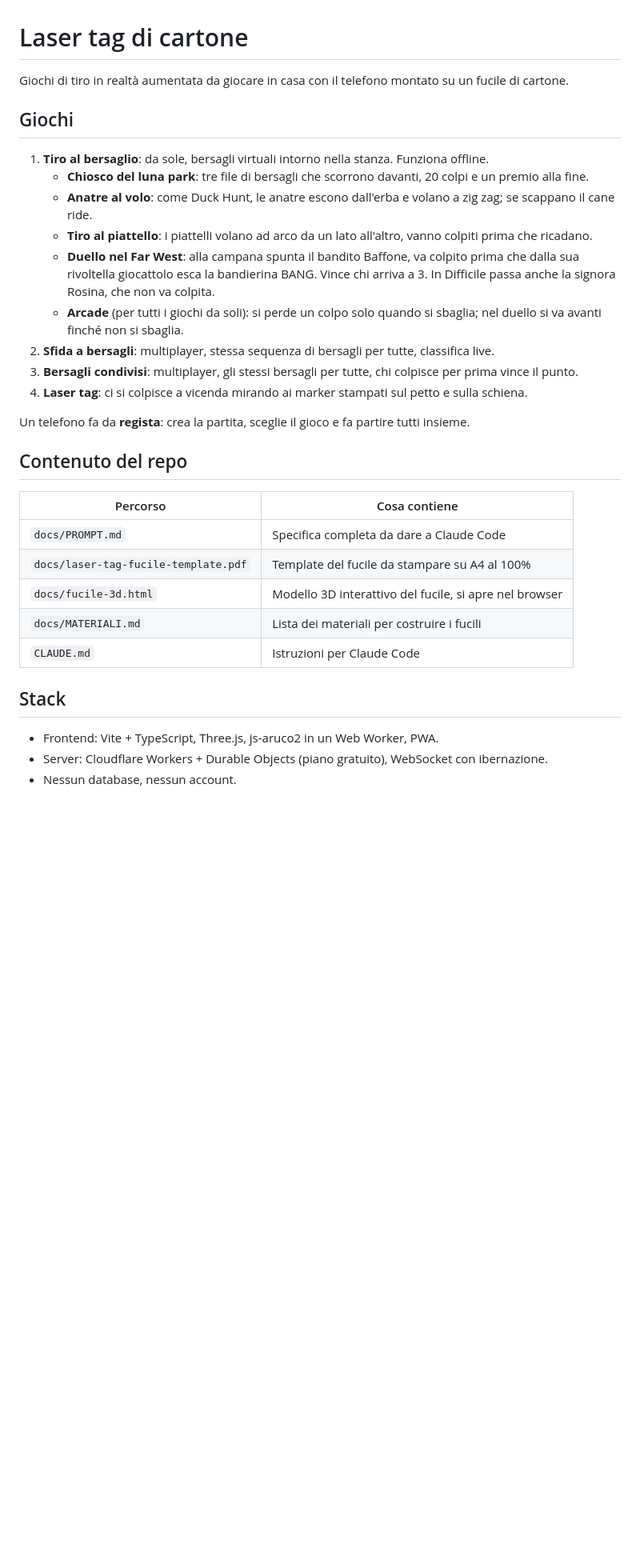
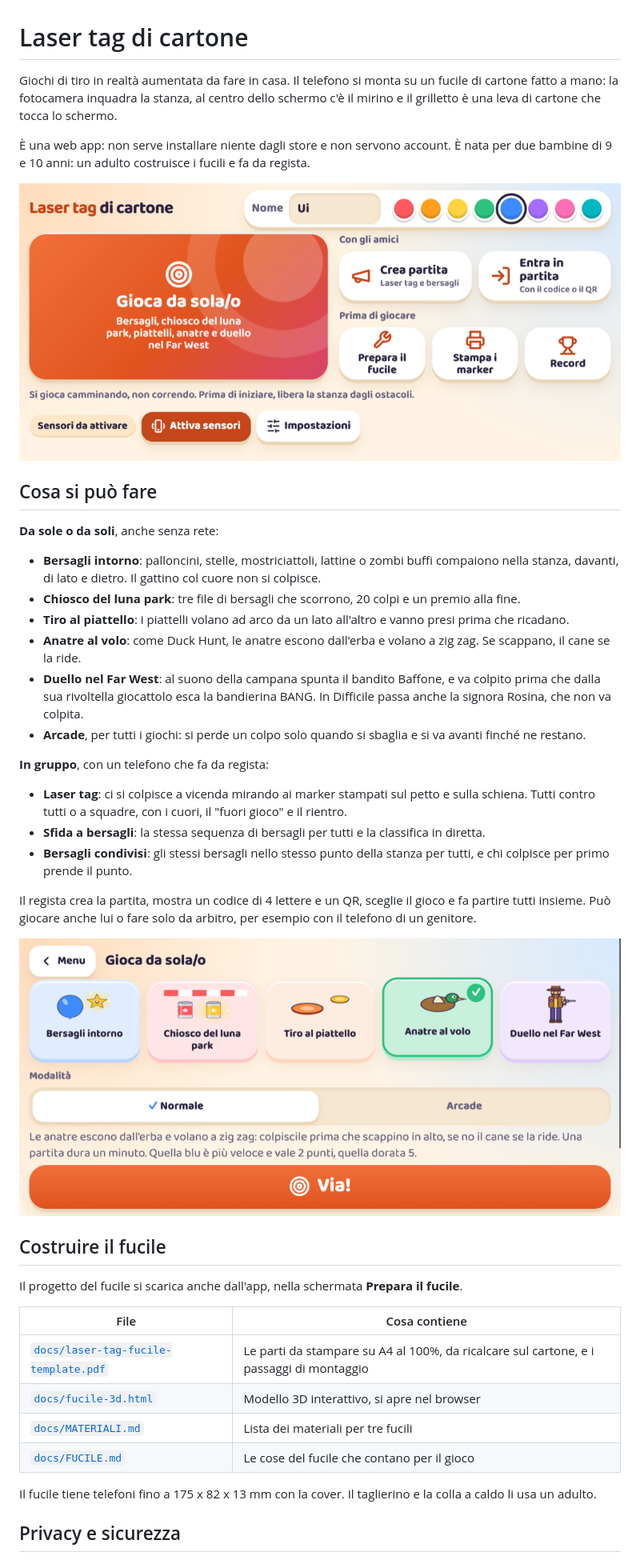
Before and after one commit to ftStudi0/laser-tag-di-cartone, a Markdown page: README.md, the part around one of its changes. Shown at 80% size. Rendered like a GitHub page; pictures changed too: docs/img/gioca-da-sola.png (added), docs/img/menu.png (added); blank space fills up the shorter version.

```diff
--- a/README.md
+++ b/README.md
@@ -1,34 +1,44 @@
 # Laser tag di cartone
 
-Giochi di tiro in realtà aumentata da giocare in casa con il telefono montato su un fucile di cartone.
+Giochi di tiro in realtà aumentata da fare in casa. Il telefono si monta su un fucile di cartone fatto a mano: la fotocamera inquadra la stanza, al centro dello schermo c'è il mirino e il grilletto è una leva di cartone che tocca lo schermo.
 
-## Giochi
+È una web app: non serve installare niente dagli store e non servono account. È nata per due bambine di 9 e 10 anni: un adulto costruisce i fucili e fa da regista.
 
-1. **Tiro al bersaglio**: da sole, bersagli virtuali intorno nella stanza. Funziona offline.
-   - **Chiosco del luna park**: tre file di bersagli che scorrono davanti, 20 colpi e un premio alla fine.
-   - **Anatre al volo**: come Duck Hunt, le anatre escono dall'erba e volano a zig zag; se scappano il cane ride.
-   - **Tiro al piattello**: i piattelli volano ad arco da un lato all'altro, vanno colpiti prima che ricadano.
-   - **Duello nel Far West**: alla campana spunta il bandito Baffone, va colpito prima che dalla sua rivoltella giocattolo esca la bandierina BANG. Vince chi arriva a 3. In Difficile passa anche la signora Rosina, che non va colpita.
-   - **Arcade** (per tutti i giochi da soli): si perde un colpo solo quando si sbaglia; nel duello si va avanti finché non si sbaglia.
-2. **Sfida a bersagli**: multiplayer, stessa sequenza di bersagli per tutte, classifica live.
-3. **Bersagli condivisi**: multiplayer, gli stessi bersagli per tutte, chi colpisce per prima vince il punto.
-4. **Laser tag**: ci si colpisce a vicenda mirando ai marker stampati sul petto e sulla schiena.
+![Il menu del gioco](docs/img/menu.png)
 
-Un telefono fa da **regista**: crea la partita, sceglie il gioco e fa partire tutti insieme.
+## Cosa si può fare
 
-## Contenuto del repo
+**Da sole o da soli**, anche senza rete:
 
-| Percorso | Cosa contiene |
+- **Bersagli intorno**: palloncini, stelle, mostriciattoli, lattine o zombi buffi compaiono nella stanza, davanti, di lato e dietro. Il gattino col cuore non si colpisce.
+- **Chiosco del luna park**: tre file di bersagli che scorrono, 20 colpi e un premio alla fine.
+- **Tiro al piattello**: i piattelli volano ad arco da un lato all'altro e vanno presi prima che ricadano.
+- **Anatre al volo**: come Duck Hunt, le anatre escono dall'erba e volano a zig zag. Se scappano, il cane se la ride.
+- **Duello nel Far West**: al suono della campana spunta il bandito Baffone, e va colpito prima che dalla sua rivoltella giocattolo esca la bandierina BANG. In Difficile passa anche la signora Rosina, che non va colpita.
+- **Arcade**, per tutti i giochi: si perde un colpo solo quando si sbaglia e si va avanti finché ne restano.
+
+**In gruppo**, con un telefono che fa da regista:
+
+- **Laser tag**: ci si colpisce a vicenda mirando ai marker stampati sul petto e sulla schiena. Tutti contro tutti o a squadre, con i cuori, il "fuori gioco" e il rientro.
+- **Sfida a bersagli**: la stessa sequenza di bersagli per tutti e la classifica in diretta.
+- **Bersagli condivisi**: gli stessi bersagli nello stesso punto della stanza per tutti, e chi colpisce per primo prende il punto.
+
+Il regista crea la partita, mostra un codice di 4 lettere e un QR, sceglie il gioco e fa partire tutti insieme. Può giocare anche lui o fare solo da arbitro, per esempio con il telefono di un genitore.
+
+![La scelta del gioco](docs/img/gioca-da-sola.png)
+
+## Costruire il fucile
+
+Il progetto del fucile si scarica anche dall'app, nella schermata **Prepara il fucile**.
+
+| File | Cosa contiene |
 |---|---|
-| `docs/PROMPT.md` | Specifica completa da dare a Claude Code |
-| `docs/laser-tag-fucile-template.pdf` | Template del fucile da stampare su A4 al 100% |
-| `docs/fucile-3d.html` | Modello 3D interattivo del fucile, si apre nel browser |
-| `docs/MATERIALI.md` | Lista dei materiali per costruire i fucili |
-| `CLAUDE.md` | Istruzioni per Claude Code |
+| [`docs/laser-tag-fucile-template.pdf`](docs/laser-tag-fucile-template.pdf) | Le parti da stampare su A4 al 100%, da ricalcare sul cartone, e i passaggi di montaggio |
+| [`docs/fucile-3d.html`](docs/fucile-3d.html) | Modello 3D interattivo, si apre nel browser |
+| [`docs/MATERIALI.md`](docs/MATERIALI.md) | Lista dei materiali per tre fucili |
+| [`docs/FUCILE.md`](docs/FUCILE.md) | Le cose del fucile che contano per il gioco |
 
-## Stack
+Il fucile tiene telefoni fino a 175 x 82 x 13 mm con la cover. Il taglierino e la colla a caldo li usa un adulto.
 
-- Frontend: Vite + TypeScript, Three.js, js-aruco2 in un Web Worker, PWA.
-- Server: Cloudflare Workers + Durable Objects (piano gratuito), WebSocket con ibernazione.
-- Nessun database, nessun account.
+## Privacy e sicurezza
 
```
Also changed, not shown: other parts of README.md (+34 -46 lines), docs/FUCILE.md (added, +9 -0 lines), 2 other files.
